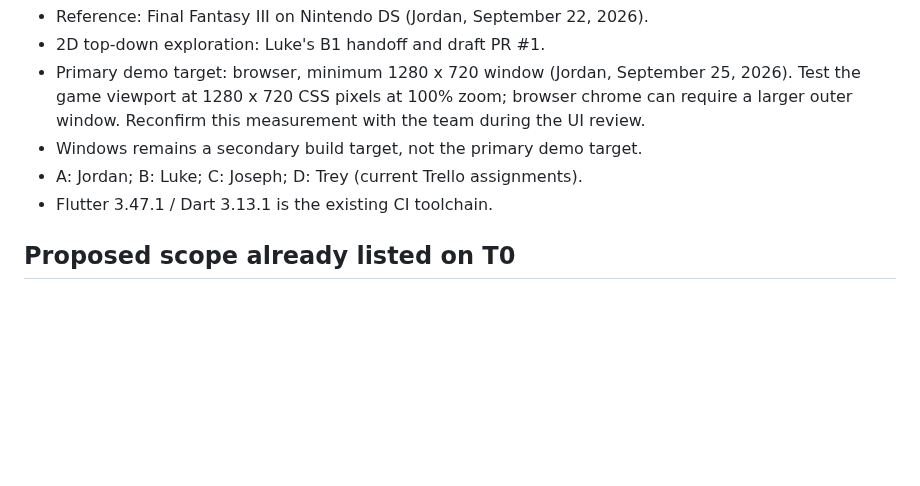
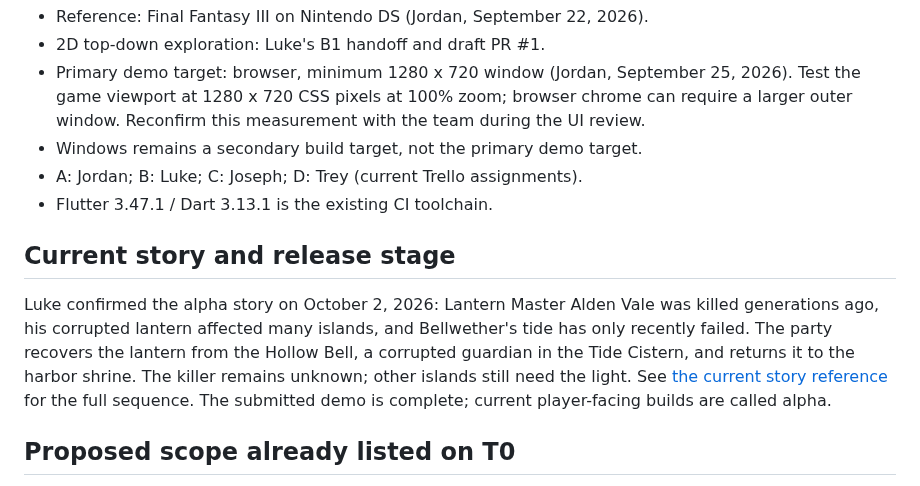
Before and after one commit to LBrou28/App-4, a Markdown page: docs/game-design.md, the part around the change. GitHub-like rendering; blank space fills up the shorter version.

Commit message:
feat(D4): align the alpha with the lost lantern story

```diff
--- a/docs/game-design.md
+++ b/docs/game-design.md
@@ -13,6 +13,16 @@ This document records confirmed decisions separately from the proposed demo scop
 - Windows remains a secondary build target, not the primary demo target.
 - A: Jordan; B: Luke; C: Joseph; D: Trey (current Trello assignments).
 - Flutter 3.47.1 / Dart 3.13.1 is the existing CI toolchain.
+
+## Current story and release stage
+
+Luke confirmed the alpha story on October 2, 2026: Lantern Master Alden Vale
+was killed generations ago, his corrupted lantern affected many islands, and
+Bellwether's tide has only recently failed. The party recovers the lantern from
+the Hollow Bell, a corrupted guardian in the Tide Cistern, and returns it to the
+harbor shrine. The killer remains unknown; other islands still need the light.
+See [the current story reference](lantern-wake-story.md) for the full sequence.
+The submitted demo is complete; current player-facing builds are called alpha.
 
 ## Proposed scope already listed on T0
 
```
Also changed, not shown: docs/lantern-wake-story.md (added, +51 -0 lines), docs/evidence/alpha-story-pause.png (added), docs/evidence/alpha-story-title.png (added), 13 other files.
